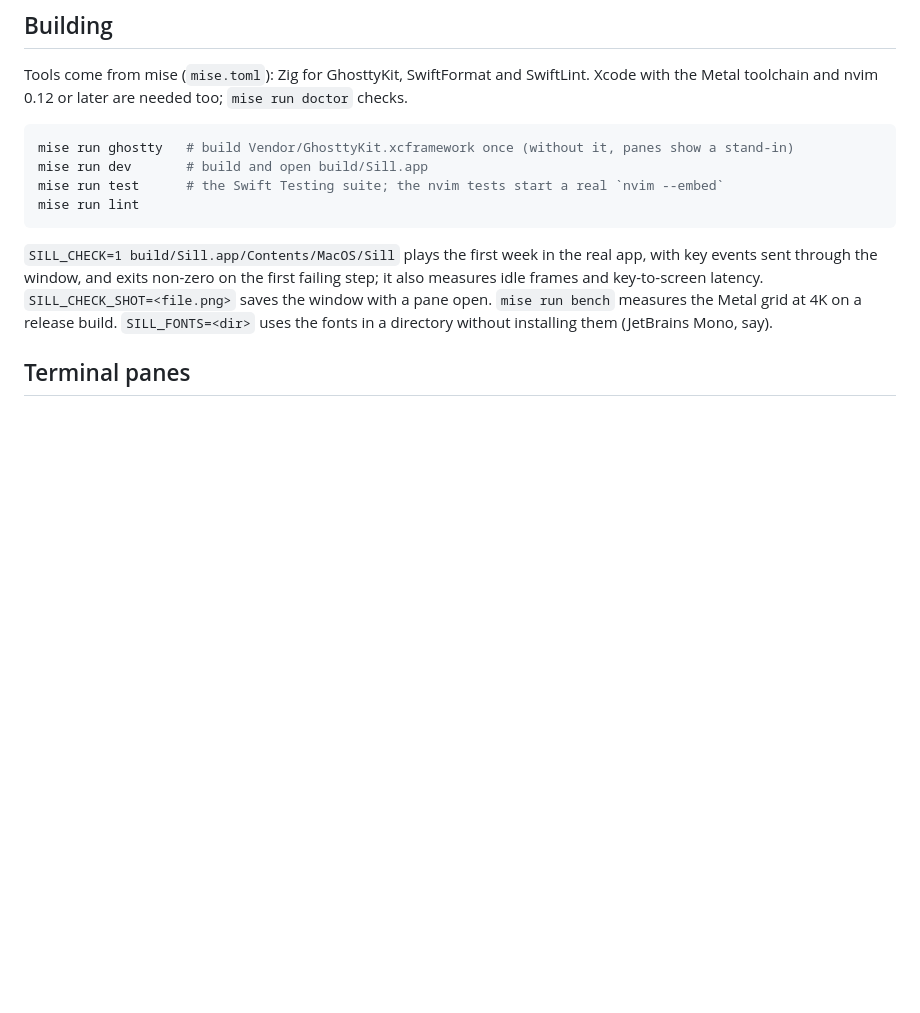
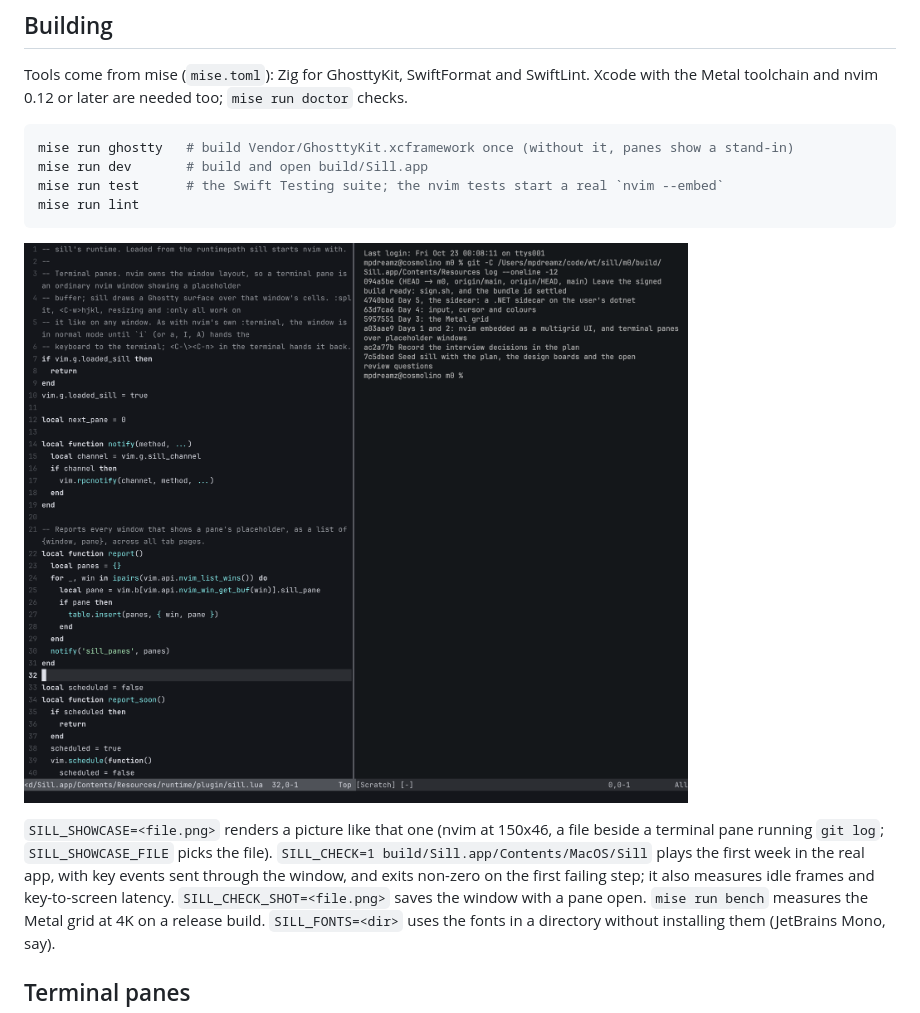
Before and after one commit to optionull/trim, a Markdown page: README.md, the part around the change. GitHub-like rendering; pictures changed too: docs/showcase-2026-10-23.png (added); blank space fills up the shorter version.

````diff
--- a/README.md
+++ b/README.md
@@ -20,7 +20,10 @@ mise run test      # the Swift Testing suite; the nvim tests start a real `nvim
 mise run lint
 ```
 
-`SILL_CHECK=1 build/Sill.app/Contents/MacOS/Sill` plays the first week in the real app, with key events sent through
+![sill on 2026-10-23: a Lua file beside a terminal pane](docs/showcase-2026-10-23.png)
+
+`SILL_SHOWCASE=<file.png>` renders a picture like that one (nvim at 150x46, a file beside a terminal pane running
+`git log`; `SILL_SHOWCASE_FILE` picks the file). `SILL_CHECK=1 build/Sill.app/Contents/MacOS/Sill` plays the first week in the real app, with key events sent through
 the window, and exits non-zero on the first failing step; it also measures idle frames and key-to-screen latency.
 `SILL_CHECK_SHOT=<file.png>` saves the window with a pane open. `mise run bench` measures the Metal grid at 4K on a
 release build. `SILL_FONTS=<dir>` uses the fonts in a directory without installing them (JetBrains Mono, say).
````
Also changed, not shown: 2 other files.
